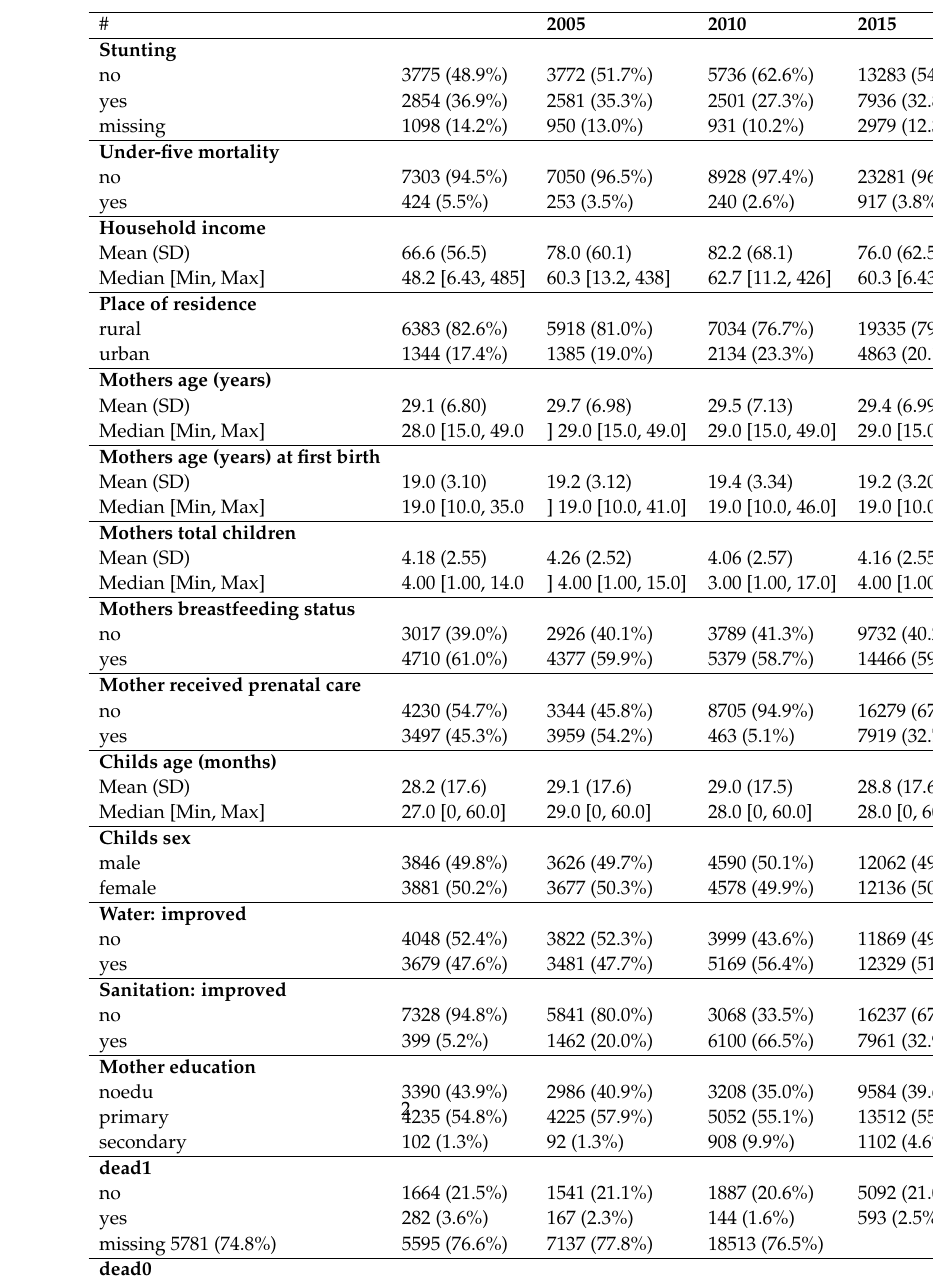
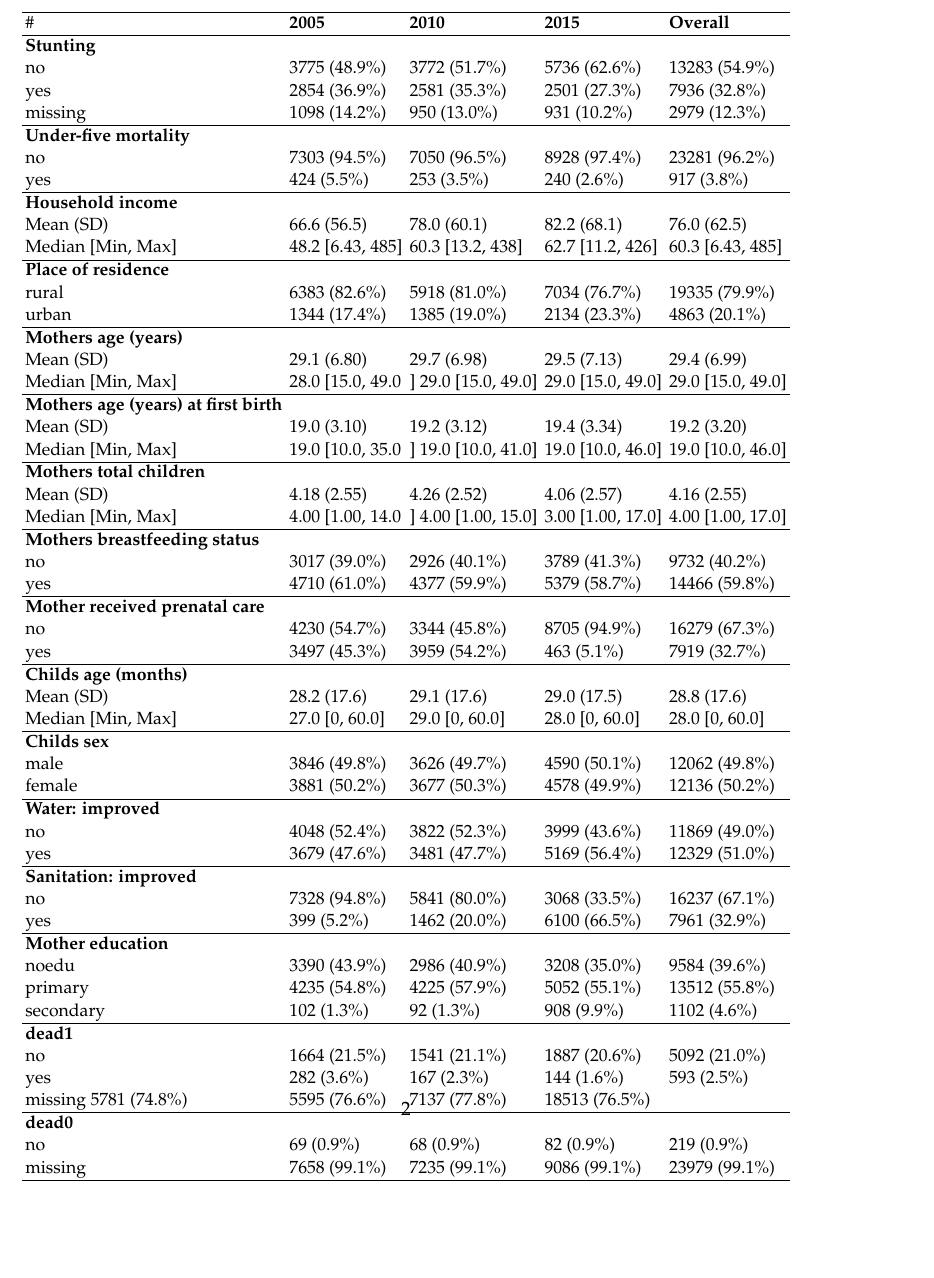
Before and after one commit to Bergrebell/NADEL-ca-paper, a LaTeX document (main.tex): part of page 2 of 12, cut at the place of the change, the shorter picture padded with empty space. Compiled offline with pdfLaTeX.

Commit message:
updates table

```diff
--- a/main.tex
+++ b/main.tex
@@ -85,10 +85,15 @@ Policy Evaluation and Applied Statistics } % Subtitle
 % Not sure if i want to keep the subsections in the introduction -> maybe better to merge them in to one
 While stunting and mortality for children under five has declined in most countries over the last decades, it is still an important issue in sub-Saharan Africa \cite{Nshimyiryo2019Dec}. It also is and has been an important topic in development where it has been directly mentioned in Goal 4 of the Millennium Development Goals (MDGs) or in several of the Sustainable Development Goals (SDGs). To successfully solve this issue it is vastly important to understand the underlying causes. The following article will therefore analyse data from the Demographic and Health Survey (DHS) for Tanzania to identify country-specific factors that determine if a child is in risk of being stunted or die before the age of five. The study will focus mainly on the effects of per-household income and examine if income is a necessary and sufficient condition for improvements in child health.
 
-\begin{table}[]
+
+\begin{table}[htbp]
+\small
+\centering
+\setlength\tabcolsep{2pt}
+\centerline{
   \begin{tabular}{lllll}
   \hline
-  \# &  & \textbf{2005} & \textbf{2010} & \textbf{2015} \\ \hline
+  \# &  \textbf{2005} & \textbf{2010} & \textbf{2015} & \textbf{Overall} \\ \hline
 \textbf{Stunting} & & & &  \\
 no	& 3775 (48.9\%) &	3772 (51.7\%) &	5736 (62.6\%) &	13283 (54.9\%) \\
 yes	& 2854 (36.9\%) &	2581 (35.3\%) &	2501 (27.3\%) &	7936 (32.8\%) \\
@@ -139,10 +144,11 @@ yes &	282 (3.6\%) &	167 (2.3\%) &	144 (1.6\%) & 593 (2.5\%) \\
 missing	5781 (74.8\%) &	5595 (76.6\%) &	7137 (77.8\%) & 18513 (76.5\%) \\ \hline
 \textbf{dead0} & & & &  \\
 no &	69 (0.9\%) &	68 (0.9\%) &	82 (0.9\%) & 219 (0.9\%) \\
-missing &	7658 (99.1\%) &	7235 (99.1\%) &	9086 (99.1\%) & 23979 (99.1\%) \\
-&  &  \\ \hline
+missing &	7658 (99.1\%) &	7235 (99.1\%) &	9086 (99.1\%) & 23979 (99.1\%) \\ \hline
 \end{tabular}
+}
 \end{table}
+
 
 \subsection*{Tanzania}
 The situation of Tanzanian children in regard to stunting and under-five mortality has improved over the last three decades. The prevalence for stunting could be decreased from 50\% in the 1990s to 34\% in the year 2015 \cite{UNI18}. The same applies for the under-five mortality rate. The sex-specific under-five mortality rate dropped from 171 to 54 per 1000 births for boys and from 159 to 47 per 1000 births for girls from 1990 to 2019 \cite{UN20}. But despite improvements in recent year, stunting and child mortality in Tanzania are still an ongoing issue in the country.
```
Also changed, not shown: main.pdf, 2 other files.
